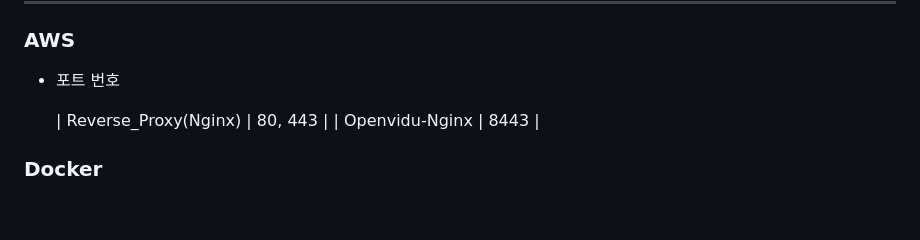
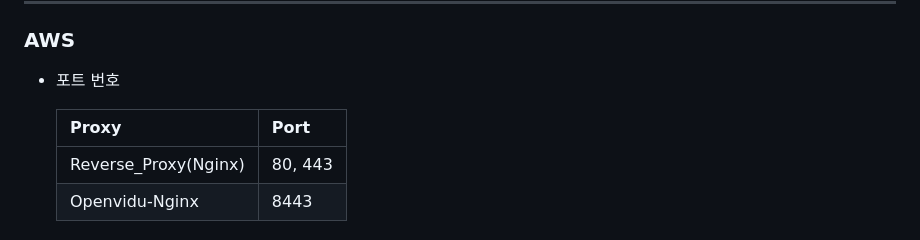
Before and after one commit to wodyddldl333/banchan, a Markdown page: exec/포팅매뉴얼.md, the part around the change. Drawn GitHub-style; blank space fills up the shorter version.

Commit message:
[Docs]포팅매뉴얼 수정

```diff
--- a/exec/포팅매뉴얼.md
+++ b/exec/포팅매뉴얼.md
@@ -232,7 +232,8 @@ OPENVIDU_CDR_PATH=/opt/openvidu/cdr
 
 - 포트 번호
 
-
+    | Proxy | Port |
+    | --- | --- |
     | Reverse_Proxy(Nginx) | 80, 443 |
     | Openvidu-Nginx | 8443 |
 
```
